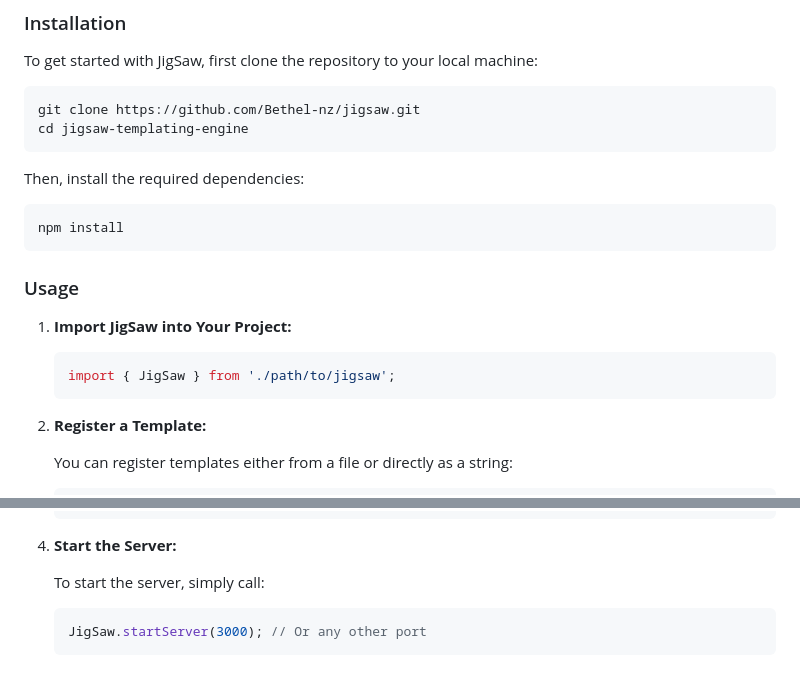
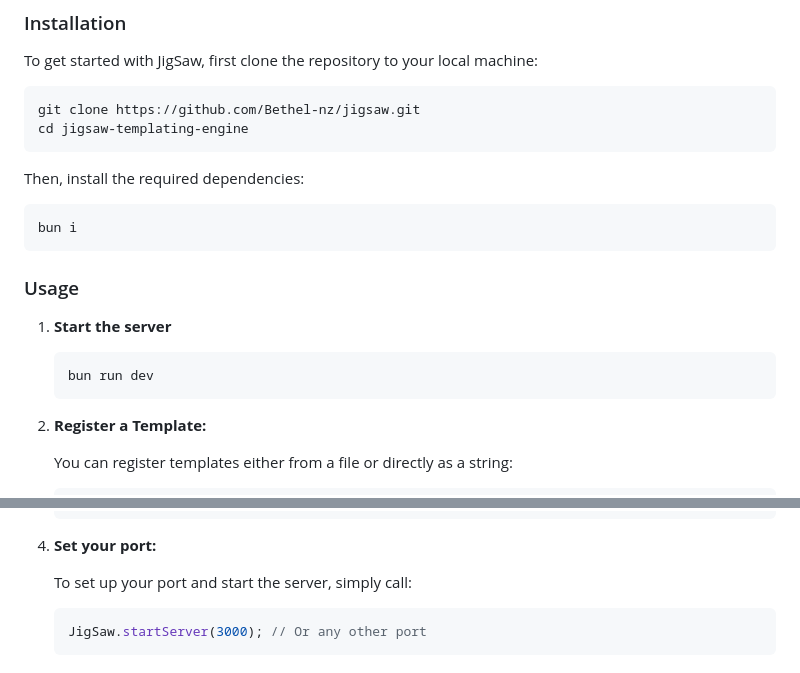
Before and after one commit to Bethel-nz/jigsaw, a Markdown page: README.md, 2 parts joined by grey strips. Rendered like a GitHub page.

````diff
--- a/README.md
+++ b/README.md
@@ -31,15 +31,15 @@ cd jigsaw-templating-engine
 Then, install the required dependencies:
 
 ```bash
-npm install
+bun i
 ```
 
 ### Usage
 
-1. **Import JigSaw into Your Project:**
+1. **Start the server**
 
-   ```typescript
-   import { JigSaw } from './path/to/jigsaw';
+   ```bash
+   bun run dev
    ```
 
 2. **Register a Template:**
@@ -86,9 +86,9 @@ npm install
    });
    ```
 
-4. **Start the Server:**
+4. **Set your port:**
 
-   To start the server, simply call:
+   To set up your port and start the server, simply call:
 
    ```typescript
    JigSaw.startServer(3000); // Or any other port
````
